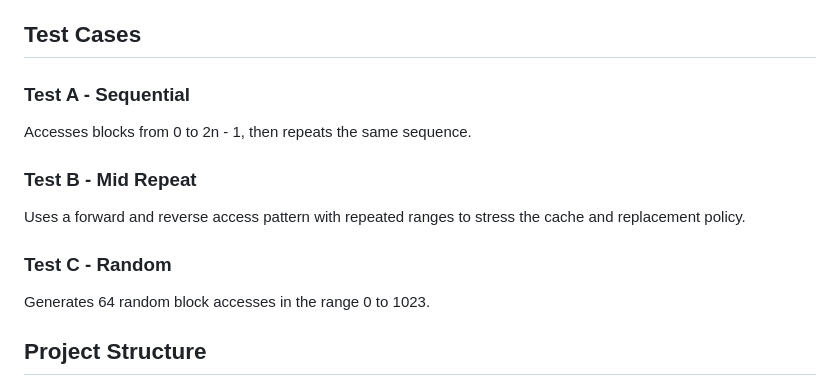
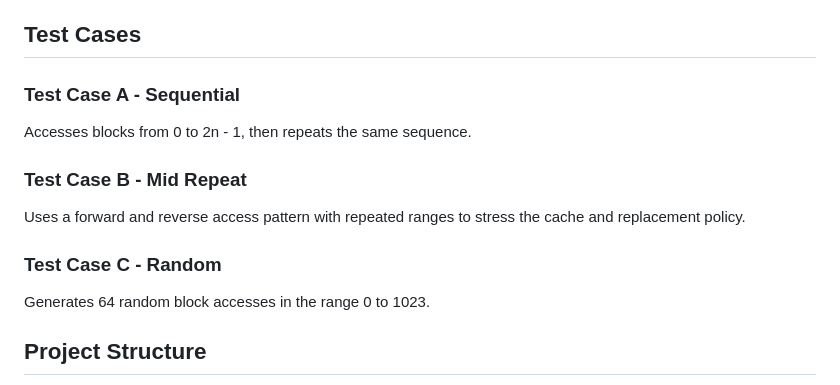
Before and after one commit to NathanJC2/CSARCH2_Case1Project-Computing-machine, a Markdown page: README.md, the part around one of its changes. Drawn GitHub-style.

```diff
--- a/README.md
+++ b/README.md
@@ -50,15 +50,15 @@ MRU evicts the line that was accessed most recently.
 
 ## Test Cases
 
-### Test A - Sequential
+### Test Case A - Sequential
 
 Accesses blocks from 0 to 2n - 1, then repeats the same sequence.
 
-### Test B - Mid Repeat
+### Test Case B - Mid Repeat
 
 Uses a forward and reverse access pattern with repeated ranges to stress the cache and replacement policy.
 
-### Test C - Random
+### Test Case C - Random
 
 Generates 64 random block accesses in the range 0 to 1023.
 
```
Also changed, not shown: other parts of README.md (+17 -0 lines).
